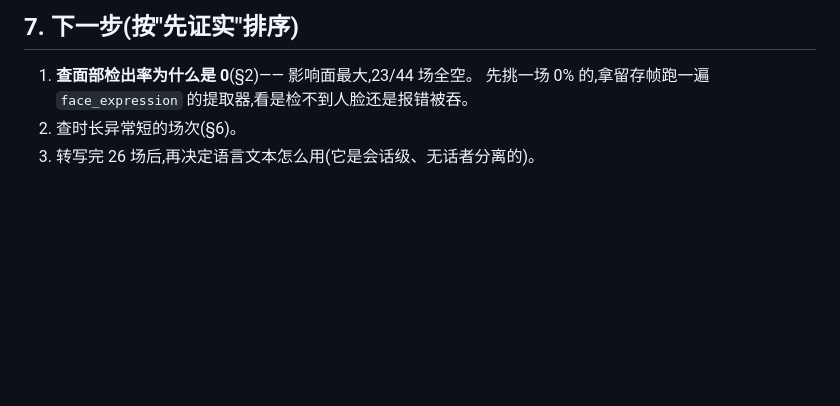
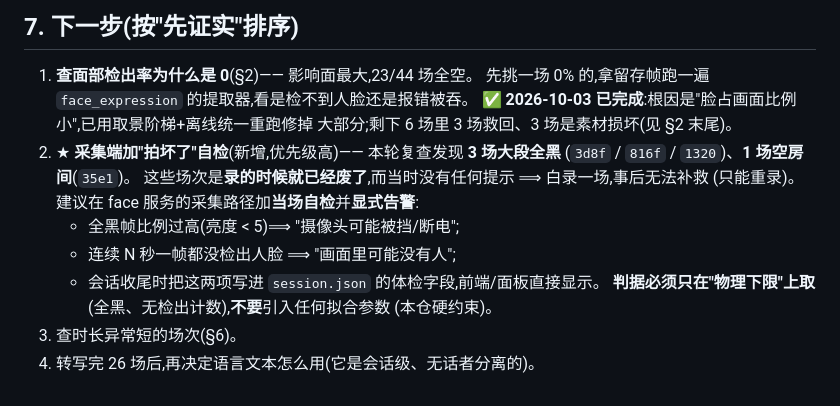
Before and after one commit to huihuibuhui227-svg/JingXin, a Markdown page: docs/素材体检_2026-10-03.md, the part around one of its changes. GitHub-like rendering; blank space fills up the shorter version.

```diff
--- a/docs/素材体检_2026-10-03.md
+++ b/docs/素材体检_2026-10-03.md
@@ -288,5 +353,16 @@ $PY tools/jx_transcribe_recordings.py             # 全部(幂等)
 
 1. **查面部检出率为什么是 0**(§2)—— 影响面最大,23/44 场全空。
    先挑一场 0% 的,拿留存帧跑一遍 `face_expression` 的提取器,看是检不到人脸还是报错被吞。
-2. 查时长异常短的场次(§6)。
-3. 转写完 26 场后,再决定语言文本怎么用(它是会话级、无话者分离的)。
+   **✅ 2026-10-03 已完成**:根因是"脸占画面比例小",已用取景阶梯+离线统一重跑修掉
+   大部分;剩下 6 场里 3 场救回、3 场是素材损坏(见 §2 末尾)。
+2. ★ **采集端加"拍坏了"自检**(新增,优先级高)—— 本轮复查发现 **3 场大段全黑**
+   (`3d8f` / `816f` / `1320`)、**1 场空房间**(`35e1`)。
+   这些场次是**录的时候就已经废了**,而当时没有任何提示 ⟹ 白录一场,事后无法补救
+   (只能重录)。建议在 face 服务的采集路径加**当场自检**并**显式告警**:
+   - 全黑帧比例过高(亮度 < 5)⟹ "摄像头可能被挡/断电";
+   - 连续 N 秒一帧都没检出人脸 ⟹ "画面里可能没有人";
+   - 会话收尾时把这两项写进 `session.json` 的体检字段,前端/面板直接显示。
+   **判据必须只在"物理下限"上取**(全黑、无检出计数),**不要**引入任何拟合参数
+   (本仓硬约束)。
+3. 查时长异常短的场次(§6)。
+4. 转写完 26 场后,再决定语言文本怎么用(它是会话级、无话者分离的)。
```
Also changed, not shown: other parts of docs/素材体检_2026-10-03.md (+65 -0 lines).
